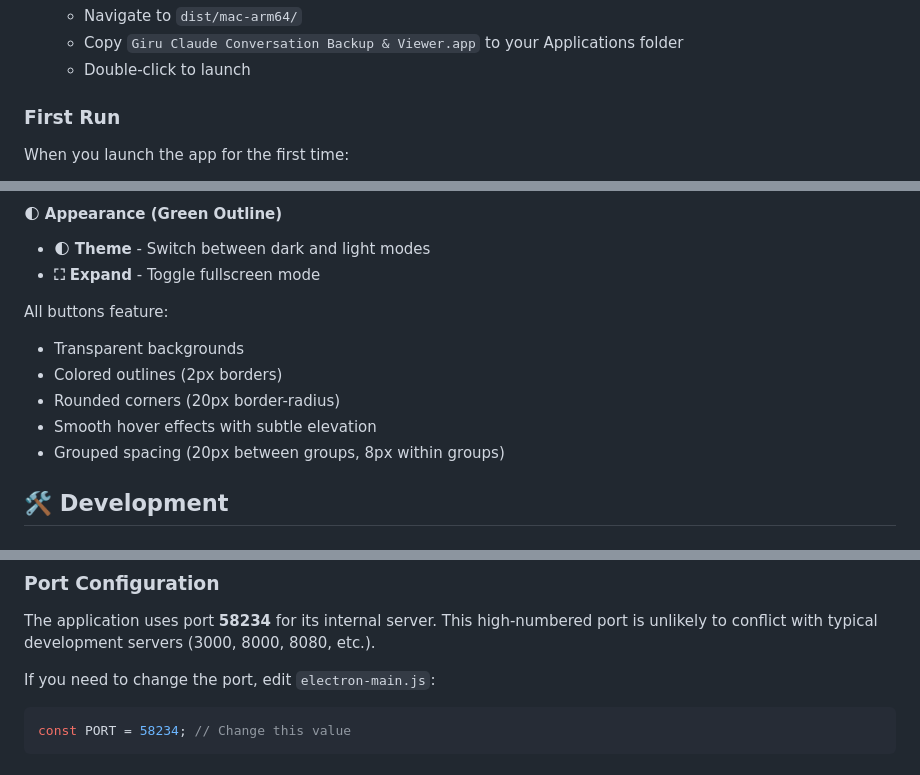
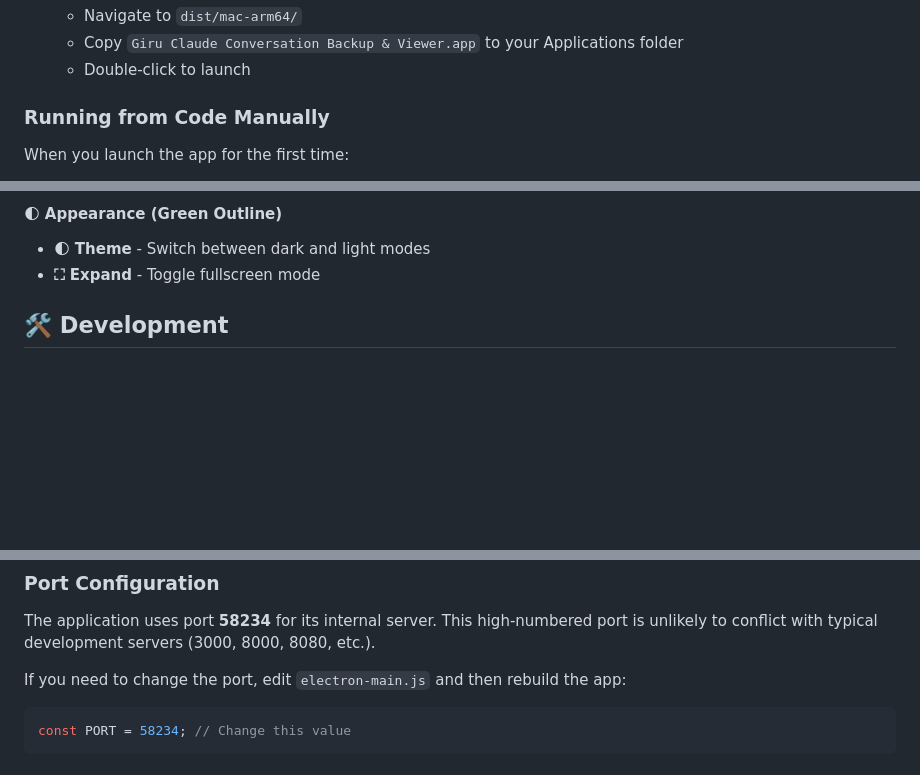
Before and after one commit to ashwanigl/ClaudeCodeBackupAndViewer, a Markdown page: README.md, 3 parts joined by grey strips. Rendered like a GitHub page; blank space fills up the shorter version.

````diff
--- a/README.md
+++ b/README.md
@@ -30,7 +30,7 @@ A nice, standalone application for viewing and backing up your Claude CLI conver
    - Copy `Giru Claude Conversation Backup & Viewer.app` to your Applications folder
    - Double-click to launch
 
-### First Run
+### Running from Code Manually
 
 When you launch the app for the first time:
 - It will automatically start a local server on port 58234
@@ -59,13 +59,6 @@ Buttons are organized into three functional groups with distinct colors:
 #### 🌓 Appearance (Green Outline)
 - **🌓 Theme** - Switch between dark and light modes
 - **⛶ Expand** - Toggle fullscreen mode
-
-All buttons feature:
-- Transparent backgrounds
-- Colored outlines (2px borders)
-- Rounded corners (20px border-radius)
-- Smooth hover effects with subtle elevation
-- Grouped spacing (20px between groups, 8px within groups)
 
 ## 🛠 Development
 
@@ -110,7 +103,7 @@ ClaudeConversationViewer/
 ### Port Configuration
 The application uses port **58234** for its internal server. This high-numbered port is unlikely to conflict with typical development servers (3000, 8000, 8080, etc.).
 
-If you need to change the port, edit `electron-main.js`:
+If you need to change the port, edit `electron-main.js` and then rebuild the app:
 ```javascript
 const PORT = 58234; // Change this value
 ```
````
